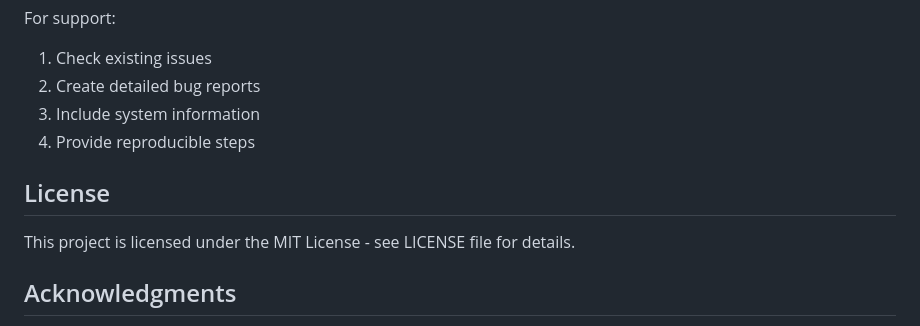
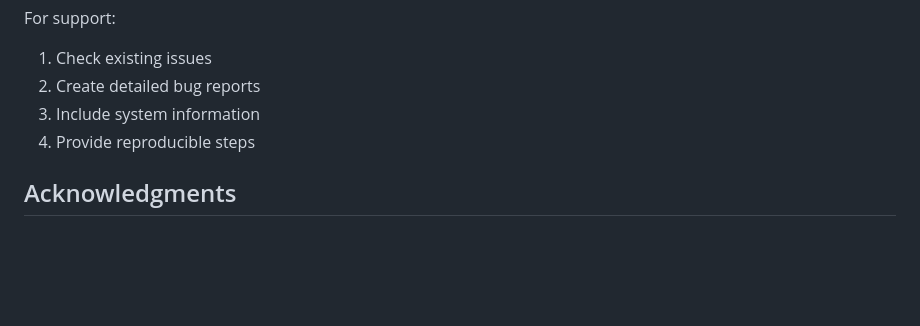
Before and after one commit to Abunuman/Real-Time-ODS, a Markdown page: README.md, the part around the change. GitHub-like rendering; blank space fills up the shorter version.

```diff
--- a/README.md
+++ b/README.md
@@ -200,10 +200,6 @@ For support:
 3. Include system information
 4. Provide reproducible steps
 
-## License
-
-This project is licensed under the MIT License - see LICENSE file for details.
-
 ## Acknowledgments
 
 - Flask framework
```
